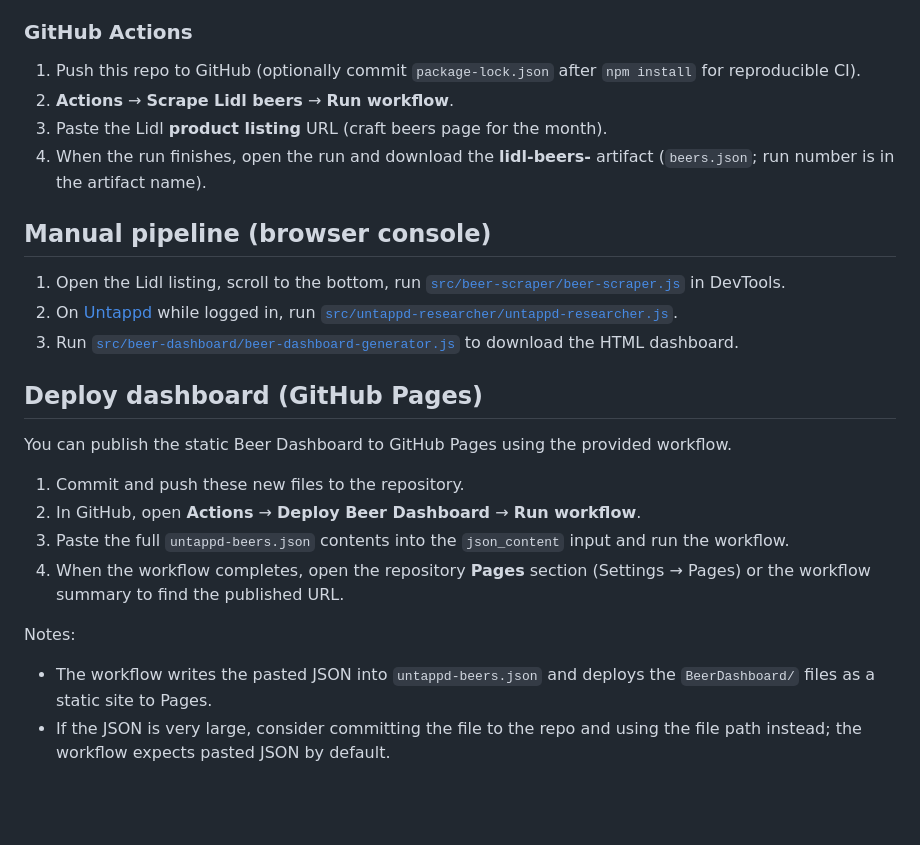
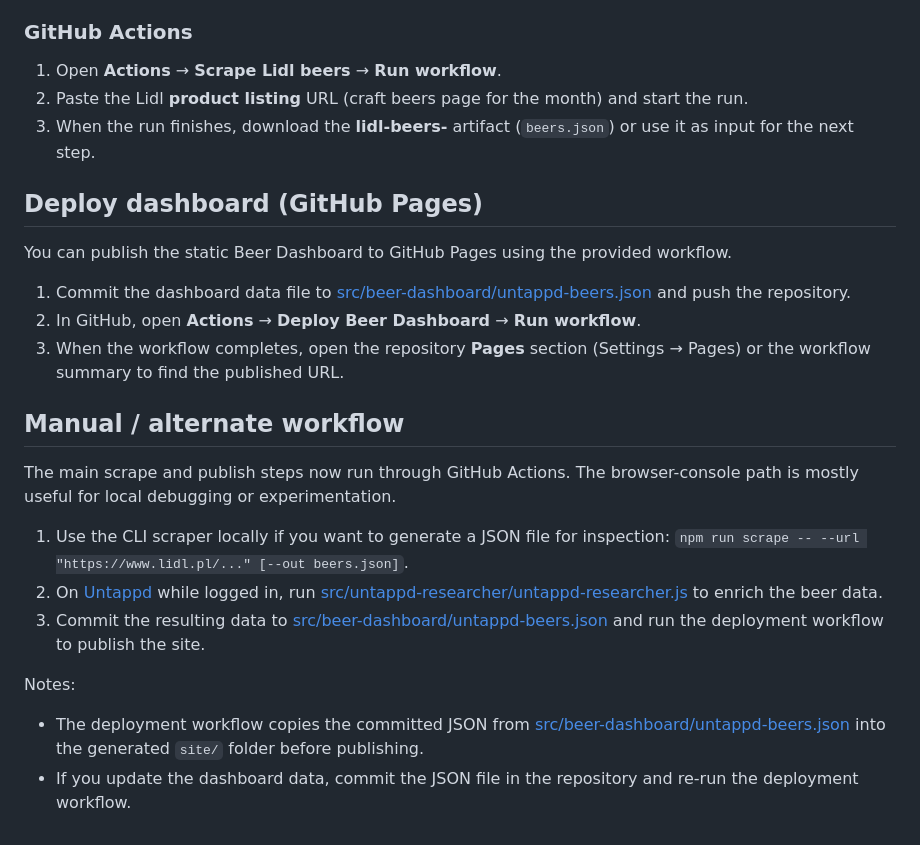
Before and after one commit to vitalii-mostivskyi/lidl-beer-dashboard, a Markdown page: README.md, the part around the change. GitHub-like rendering; blank space fills up the shorter version.

```diff
--- a/README.md
+++ b/README.md
@@ -54,26 +54,26 @@ The scraper reads product data from each tile without scrolling: loaded tiles us
 
 ### GitHub Actions
 
-1. Push this repo to GitHub (optionally commit `package-lock.json` after `npm install` for reproducible CI).
-2. **Actions** → **Scrape Lidl beers** → **Run workflow**.
-3. Paste the Lidl **product listing** URL (craft beers page for the month).
-4. When the run finishes, open the run and download the **lidl-beers-** artifact (`beers.json`; run number is in the artifact name).
-
-## Manual pipeline (browser console)
-
-1. Open the Lidl listing, scroll to the bottom, run [`src/beer-scraper/beer-scraper.js`](src/beer-scraper/beer-scraper.js) in DevTools.
-2. On [Untappd](https://untappd.com) while logged in, run [`src/untappd-researcher/untappd-researcher.js`](src/untappd-researcher/untappd-researcher.js).
-3. Run [`src/beer-dashboard/beer-dashboard-generator.js`](src/beer-dashboard/beer-dashboard-generator.js) to download the HTML dashboard.
+1. Open **Actions** → **Scrape Lidl beers** → **Run workflow**.
+2. Paste the Lidl **product listing** URL (craft beers page for the month) and start the run.
+3. When the run finishes, download the **lidl-beers-** artifact (`beers.json`) or use it as input for the next step.
 
 ## Deploy dashboard (GitHub Pages)
 
 You can publish the static Beer Dashboard to GitHub Pages using the provided workflow.
 
-1. Commit and push these new files to the repository.
+1. Commit the dashboard data file to [src/beer-dashboard/untappd-beers.json](src/beer-dashboard/untappd-beers.json) and push the repository.
 2. In GitHub, open **Actions** → **Deploy Beer Dashboard** → **Run workflow**.
-3. Paste the full `untappd-beers.json` contents into the `json_content` input and run the workflow.
-4. When the workflow completes, open the repository **Pages** section (Settings → Pages) or the workflow summary to find the published URL.
+3. When the workflow completes, open the repository **Pages** section (Settings → Pages) or the workflow summary to find the published URL.
+
+## Manual / alternate workflow
+
+The main scrape and publish steps now run through GitHub Actions. The browser-console path is mostly useful for local debugging or experimentation.
+
+1. Use the CLI scraper locally if you want to generate a JSON file for inspection: `npm run scrape -- --url "https://www.lidl.pl/..." [--out beers.json]`.
+2. On [Untappd](https://untappd.com) while logged in, run [src/untappd-researcher/untappd-researcher.js](src/untappd-researcher/untappd-researcher.js) to enrich the beer data.
+3. Commit the resulting data to [src/beer-dashboard/untappd-beers.json](src/beer-dashboard/untappd-beers.json) and run the deployment workflow to publish the site.
 
 Notes:
-- The workflow writes the pasted JSON into `untappd-beers.json` and deploys the `BeerDashboard/` files as a static site to Pages.
-- If the JSON is very large, consider committing the file to the repo and using the file path instead; the workflow expects pasted JSON by default.
+- The deployment workflow copies the committed JSON from [src/beer-dashboard/untappd-beers.json](src/beer-dashboard/untappd-beers.json) into the generated `site/` folder before publishing.
+- If you update the dashboard data, commit the JSON file in the repository and re-run the deployment workflow.
```
